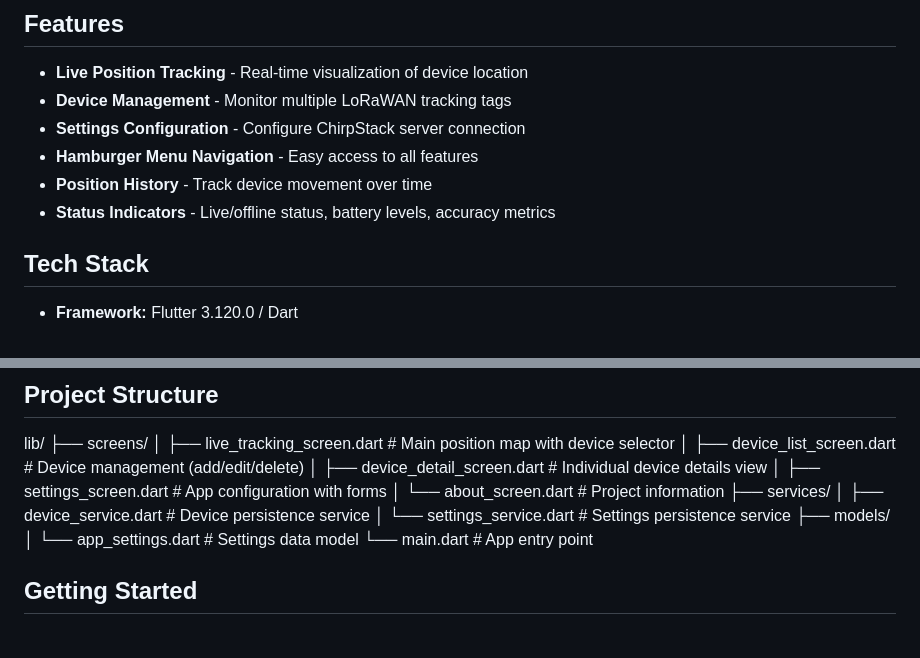
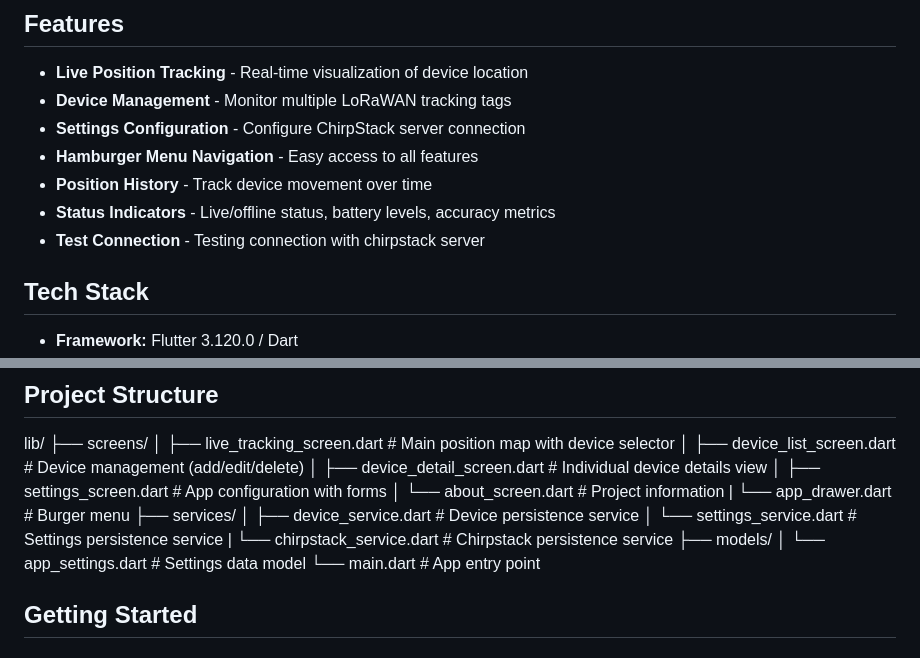
Before and after one commit to Valeria-Balatskaya/Capstone-Project, a Markdown page: README.md, 2 parts joined by grey strips. Drawn GitHub-style.

```diff
--- a/README.md
+++ b/README.md
@@ -16,6 +16,7 @@ LoraTrack is a mobile application for Capstone Module project that demonstrates
 - **Hamburger Menu Navigation** - Easy access to all features
 - **Position History** - Track device movement over time
 - **Status Indicators** - Live/offline status, battery levels, accuracy metrics
+- **Test Connection** - Testing connection with chirpstack server
 
 ## Tech Stack
 
@@ -33,9 +34,11 @@ lib/
 │ ├── device_detail_screen.dart # Individual device details view
 │ ├── settings_screen.dart # App configuration with forms
 │ └── about_screen.dart # Project information
+| └── app_drawer.dart # Burger menu
 ├── services/
 │ ├── device_service.dart # Device persistence service
 │ └── settings_service.dart # Settings persistence service
+| └── chirpstack_service.dart # Chirpstack persistence service
 ├── models/
 │ └── app_settings.dart # Settings data model
 └── main.dart # App entry point
```
Also changed, not shown: other parts of README.md (+18 -3 lines).
